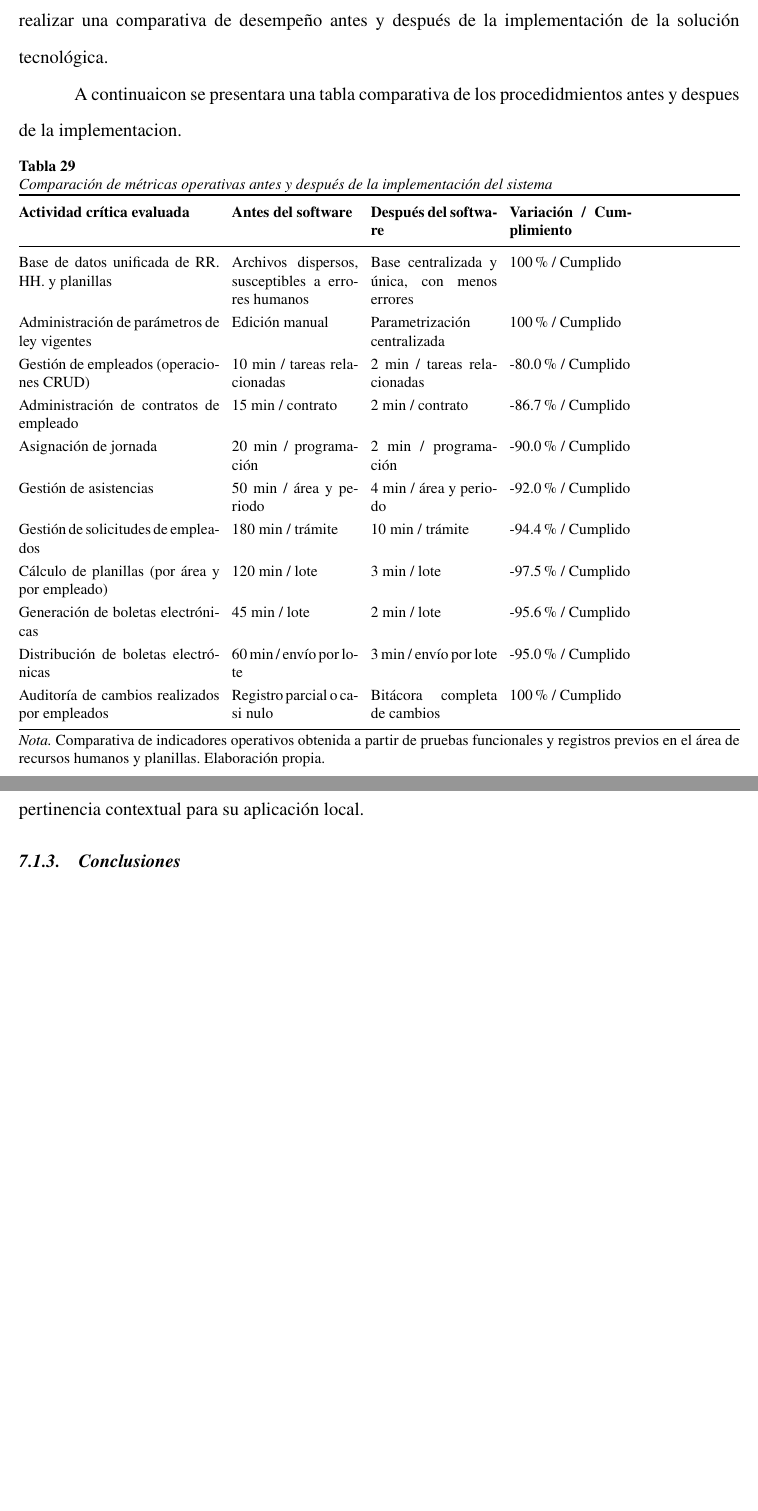
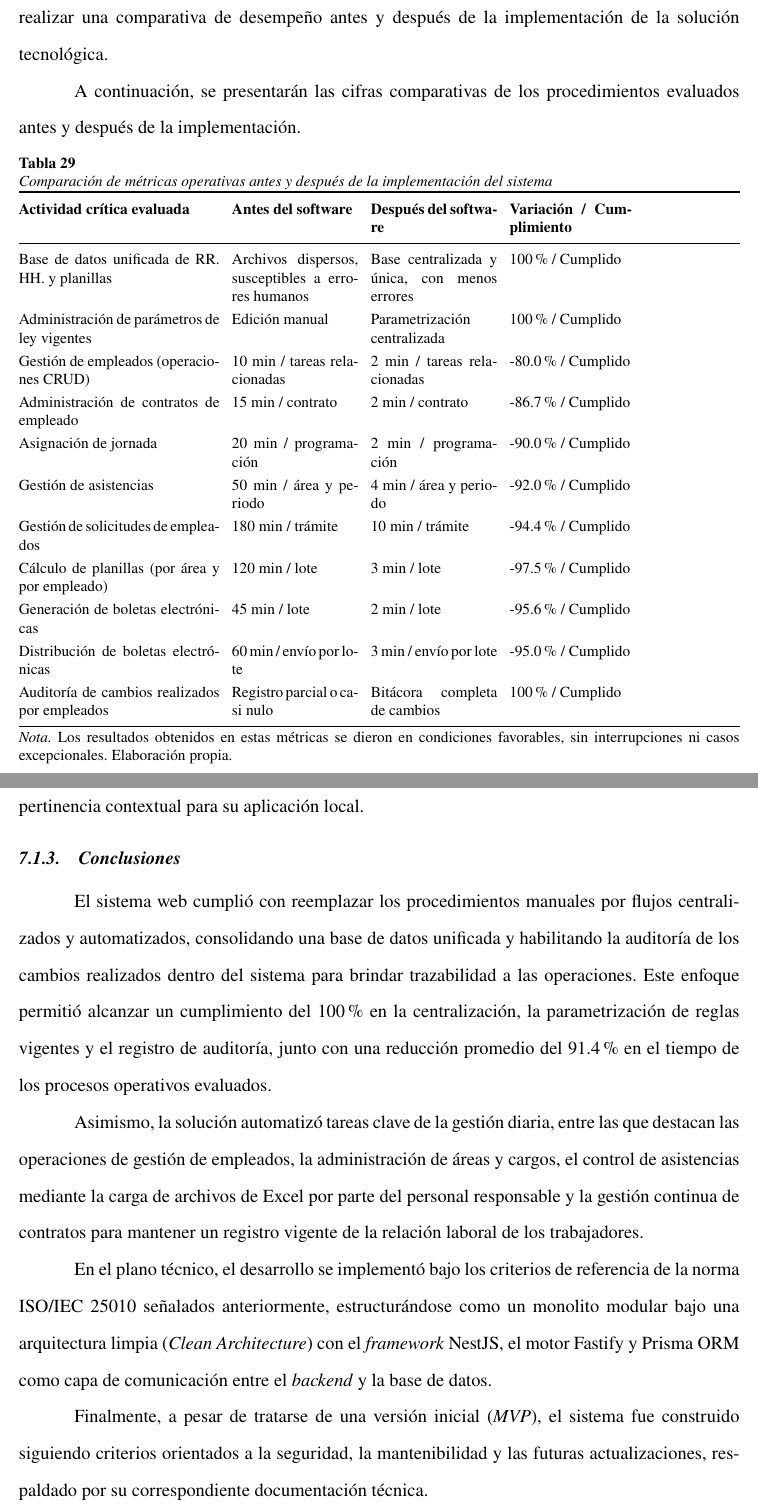
Before and after one commit to ZER0SEV7N/tesis_latex, a LaTeX paper (main.tex, which reads capitulo-7/7.1 Conclusiones respecto a objetivos.tex): two parts of pages 124 and 126 of 149, joined at a grey line, cut so that both start at the same text, the shorter picture padded with empty space. Compiled offline with pdfLaTeX.

Commit message:
cap 7 completo

```diff
--- a/capitulo-7/7.1 Conclusiones respecto a objetivos.tex
+++ b/capitulo-7/7.1 Conclusiones respecto a objetivos.tex
@@ -3,7 +3,7 @@
 \subsubsection{Resultados}
 Tras una serie de evaluaciones del sistema web mediante pruebas funcionales en las áreas de recursos humanos y planillas, se obtuvieron métricas de eficacia y eficiencia que permitieron realizar una comparativa de desempeño antes y después de la implementación de la solución tecnológica.
 
-A continuaicon se presentara una tabla comparativa de los procedidmientos antes y despues de la implementacion.
+A continuación, se presentarán las cifras comparativas de los procedimientos evaluados antes y después de la implementación.
 
 \par
 \noindent
@@ -33,9 +33,10 @@ A continuaicon se presentara una tabla comparativa de los procedidmientos antes
     \end{tabularx}
     \endgroup
 
-    \notaTabla{Comparativa de indicadores operativos obtenida a partir de pruebas funcionales y registros previos en el área de recursos humanos y planillas. Elaboración propia.}
+    \notaTabla{Los resultados obtenidos en estas métricas se dieron en condiciones favorables, sin interrupciones ni casos excepcionales. Elaboración propia.}
 \end{minipage}
 \finBloqueAPA
+
 \subsubsection{Discusión}
 Los resultados operativos visualizados en la tabla comparativa anterior evidencian una considerable reducción de tiempo en los procedimientos cotidianos y excepcionales, alcanzando un promedio de reducción del 91.4 \% tras la implementación del software. Asimismo, a diferencia de los procedimientos manuales que suelen apoyarse en fuentes de información físicas y descentralizadas, la solución técnica emplea una fuente de información centralizada; esta conclusión se ve respaldada por el trabajo de suficiencia profesional de la Universidad San Ignacio de Loyola, sustentado por \textcite{pedroza2025propuesta}, donde, al unificar las fuentes de información y automatizar los procesos, se obtuvo una reducción de tiempo del 87.5 \% en las operaciones diarias de recursos humanos y en la generación de nómina, evitando en gran medida los errores humanos frecuentes en las hojas de Excel y Word convencionales.
 
@@ -48,3 +49,10 @@ A pesar de que la solución (\textit{MVP}) no ha pasado por una certificación e
 Para la implementación de la solución se emplearon Node.js, Fastify, NestJS y Prisma ORM en el \textit{backend} bajo una arquitectura limpia (\textit{Clean Architecture}) y modular, junto con el motor de base de datos PostgreSQL. En esta misma línea, \textcite{masapanta2025desarrollo}, en su proyecto \textit{Desarrollo de un módulo integral para la gestión de nómina y talento humano en la Cooperativa de Ahorro y Crédito Politécnica Ltda.}, concluye que este tipo de soluciones elimina los errores de tipeo y fortalece la seguridad interna de la organización. Como complemento adicional, el sistema se encuentra alineado con el régimen regulatorio laboral y tributario vigente en el Perú, lo que aporta pertinencia contextual para su aplicación local.
 
 \subsubsection{Conclusiones}
+El sistema web cumplió con reemplazar los procedimientos manuales por flujos centralizados y automatizados, consolidando una base de datos unificada y habilitando la auditoría de los cambios realizados dentro del sistema para brindar trazabilidad a las operaciones. Este enfoque permitió alcanzar un cumplimiento del 100 \% en la centralización, la parametrización de reglas vigentes y el registro de auditoría, junto con una reducción promedio del 91.4 \% en el tiempo de los procesos operativos evaluados.
+
+Asimismo, la solución automatizó tareas clave de la gestión diaria, entre las que destacan las operaciones de gestión de empleados, la administración de áreas y cargos, el control de asistencias mediante la carga de archivos de Excel por parte del personal responsable y la gestión continua de contratos para mantener un registro vigente de la relación laboral de los trabajadores.
+
+En el plano técnico, el desarrollo se implementó bajo los criterios de referencia de la norma ISO/IEC 25010 señalados anteriormente, estructurándose como un monolito modular bajo una arquitectura limpia (\textit{Clean Architecture}) con el \textit{framework} NestJS, el motor Fastify y Prisma ORM como capa de comunicación entre el \textit{backend} y la base de datos.
+
+Finalmente, a pesar de tratarse de una versión inicial (\textit{MVP}), el sistema fue construido siguiendo criterios orientados a la seguridad, la mantenibilidad y las futuras actualizaciones, respaldado por su correspondiente documentación técnica.
```
